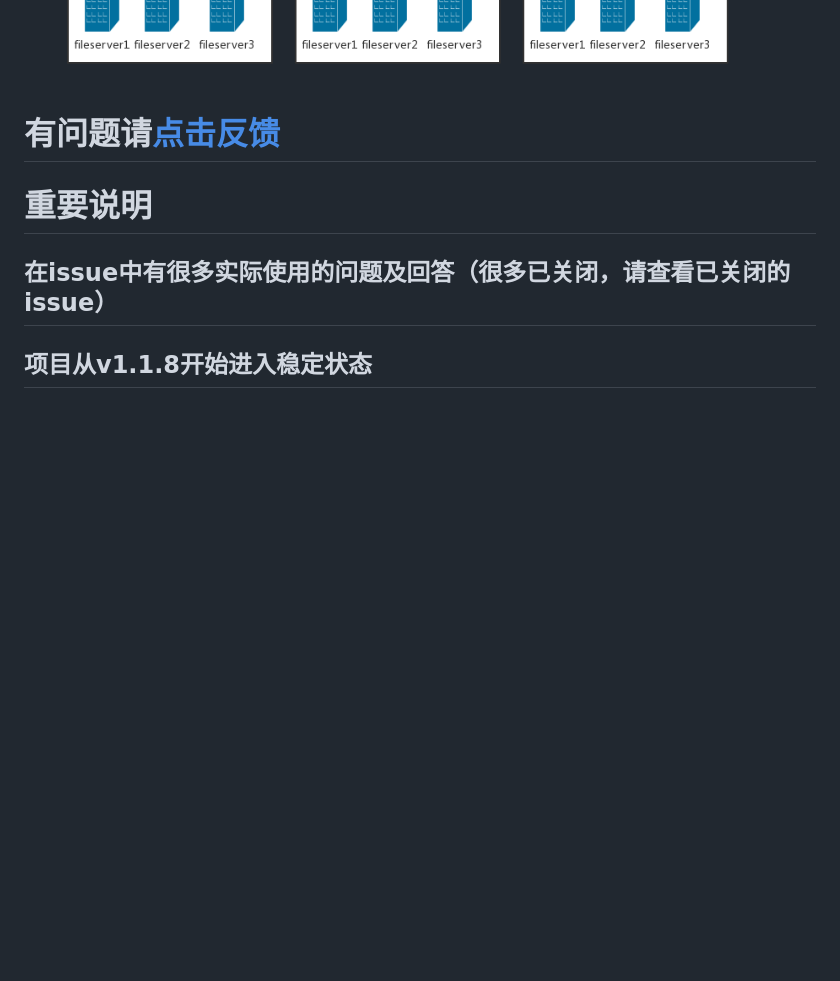
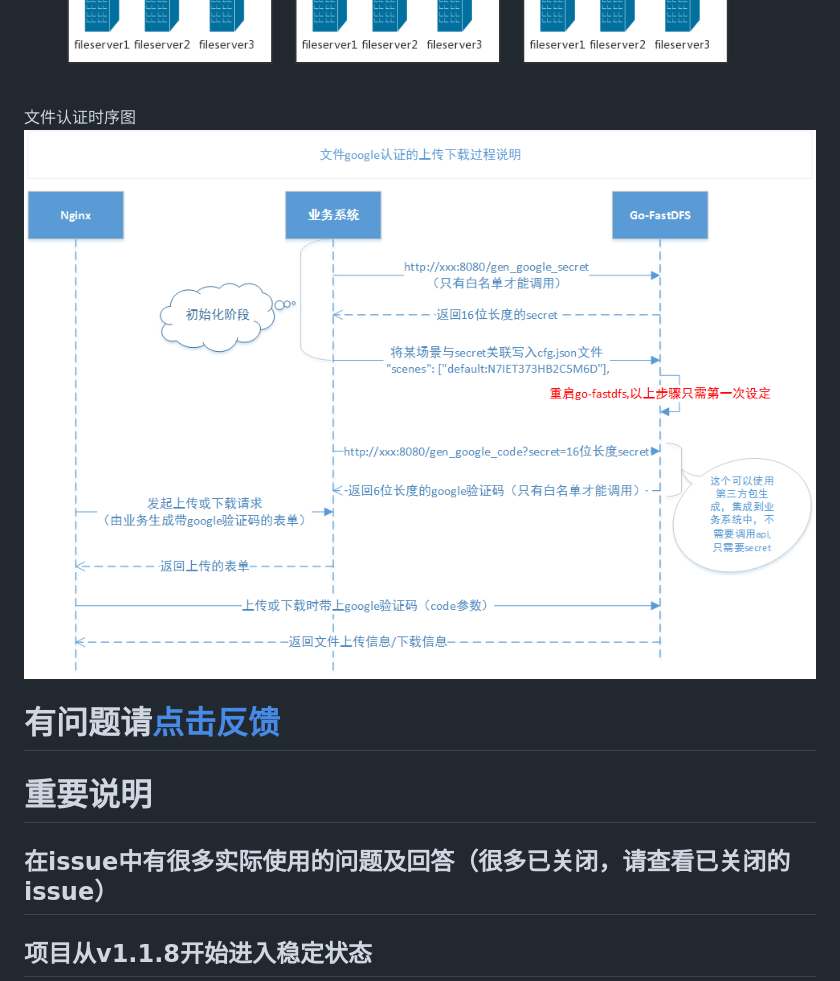
Before and after one commit to sjqzhang/go-fastdfs, a Markdown page: README.md, the part around the change printed below. Rendered like a GitHub page; pictures changed too: doc/authentication.png (added); blank space fills up the shorter version.

Commit message:
add authentication for file

```diff
--- a/README.md
+++ b/README.md
@@ -178,7 +178,8 @@ func main() {
 部署图
 ![部署图](doc/go-fastdfs-deploy.png)
 
-
+文件认证时序图
+![文件认证时序图](doc/authentication.png)
 
 # 有问题请[点击反馈](https://github.com/sjqzhang/go-fastdfs/issues/new)
 
```
Also changed, not shown: other parts of README.md (+1 -1 lines).
